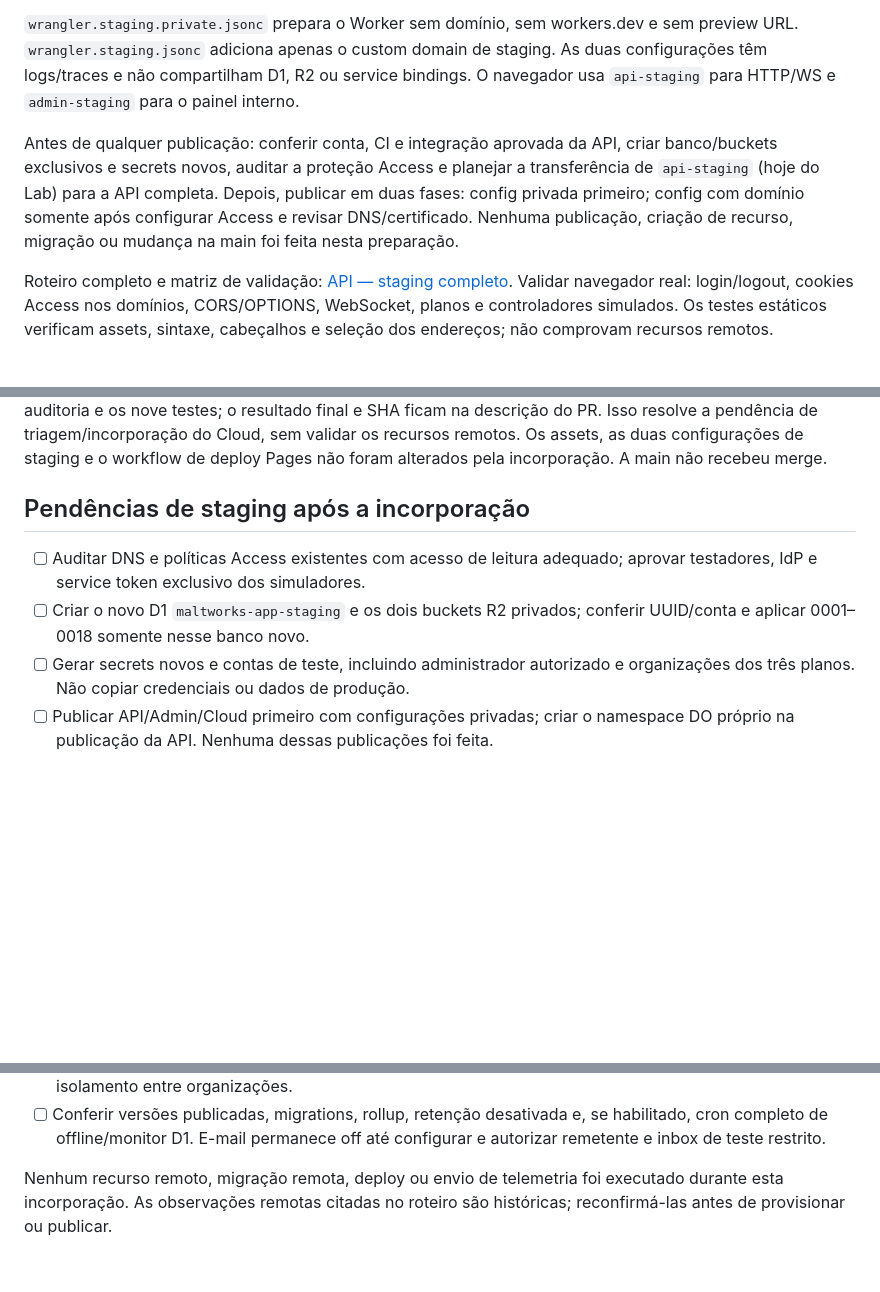
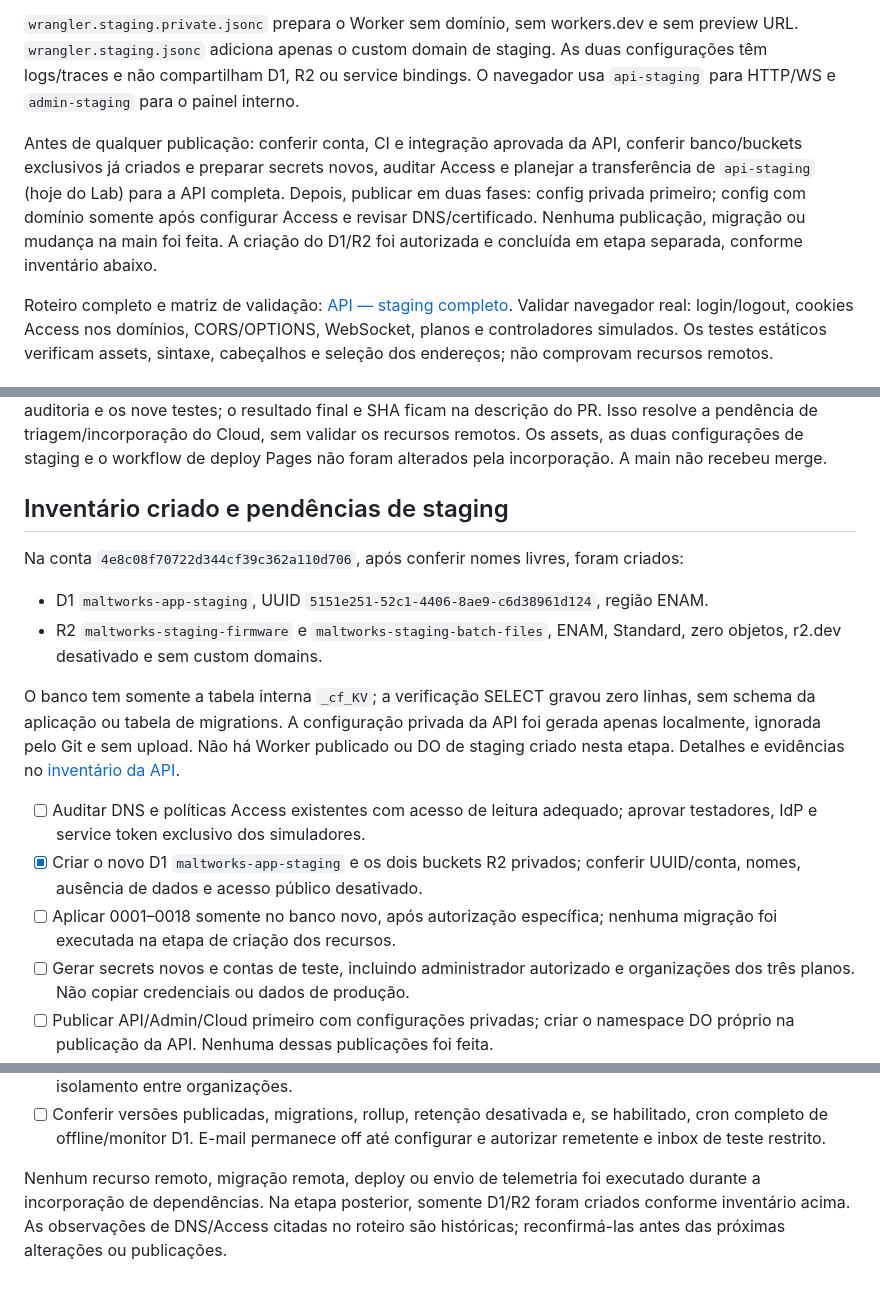
Before and after one commit to netoceni/maltworkspanel, a Markdown page: docs/staging.md, 3 parts joined by grey strips. GitHub-like rendering; blank space fills up the shorter version.

Commit message:
Mark isolated staging storage created and migrations pending

```diff
--- a/docs/staging.md
+++ b/docs/staging.md
@@ -10,11 +10,12 @@ As duas configurações têm logs/traces e não compartilham D1, R2 ou service b
 O navegador usa `api-staging` para HTTP/WS e `admin-staging` para o painel interno.
 
 Antes de qualquer publicação: conferir conta, CI e integração aprovada da API,
-criar banco/buckets exclusivos e secrets novos, auditar a proteção Access e
+conferir banco/buckets exclusivos já criados e preparar secrets novos, auditar Access e
 planejar a transferência de `api-staging` (hoje do Lab) para a API completa.
 Depois, publicar em duas fases: config privada primeiro; config com domínio
 somente após configurar Access e revisar DNS/certificado. Nenhuma publicação,
-criação de recurso, migração ou mudança na main foi feita nesta preparação.
+migração ou mudança na main foi feita. A criação do D1/R2 foi autorizada e concluída
+em etapa separada, conforme inventário abaixo.
 
 Roteiro completo e matriz de validação:
 [API — staging completo](https://github.com/netoceni/maltworksapi/blob/prepare/full-staging-20261110/docs/full-staging-20261110.md).
@@ -40,12 +41,26 @@ a pendência de triagem/incorporação do Cloud, sem validar os recursos remotos
 Os assets, as duas configurações de staging e o workflow de deploy Pages não foram
 alterados pela incorporação. A main não recebeu merge.
 
-## Pendências de staging após a incorporação
+## Inventário criado e pendências de staging
+
+Na conta `4e8c08f70722d344cf39c362a110d706`, após conferir nomes livres, foram criados:
+
+- D1 `maltworks-app-staging`, UUID `5151e251-52c1-4406-8ae9-c6d38961d124`, região ENAM.
+- R2 `maltworks-staging-firmware` e `maltworks-staging-batch-files`, ENAM, Standard,
+  zero objetos, r2.dev desativado e sem custom domains.
+
+O banco tem somente a tabela interna `_cf_KV`; a verificação SELECT gravou zero
+linhas, sem schema da aplicação ou tabela de migrations. A configuração privada
+da API foi gerada apenas localmente, ignorada pelo Git e sem upload. Não há Worker
+publicado ou DO de staging criado nesta etapa. Detalhes e evidências no
+[inventário da API](https://github.com/netoceni/maltworksapi/blob/prepare/full-staging-20261110/docs/staging-resources-20261110.json).
 
 - [ ] Auditar DNS e políticas Access existentes com acesso de leitura adequado;
   aprovar testadores, IdP e service token exclusivo dos simuladores.
-- [ ] Criar o novo D1 `maltworks-app-staging` e os dois buckets R2 privados;
-  conferir UUID/conta e aplicar 0001–0018 somente nesse banco novo.
+- [x] Criar o novo D1 `maltworks-app-staging` e os dois buckets R2 privados;
+  conferir UUID/conta, nomes, ausência de dados e acesso público desativado.
+- [ ] Aplicar 0001–0018 somente no banco novo, após autorização específica;
+  nenhuma migração foi executada na etapa de criação dos recursos.
 - [ ] Gerar secrets novos e contas de teste, incluindo administrador autorizado
   e organizações dos três planos. Não copiar credenciais ou dados de produção.
 - [ ] Publicar API/Admin/Cloud primeiro com configurações privadas; criar o
@@ -61,5 +76,6 @@ alterados pela incorporação. A main não recebeu merge.
   configurar e autorizar remetente e inbox de teste restrito.
 
 Nenhum recurso remoto, migração remota, deploy ou envio de telemetria foi executado
-durante esta incorporação. As observações remotas citadas no roteiro são históricas;
-reconfirmá-las antes de provisionar ou publicar.
+durante a incorporação de dependências. Na etapa posterior, somente D1/R2 foram
+criados conforme inventário acima. As observações de DNS/Access citadas no roteiro
+são históricas; reconfirmá-las antes das próximas alterações ou publicações.
```
